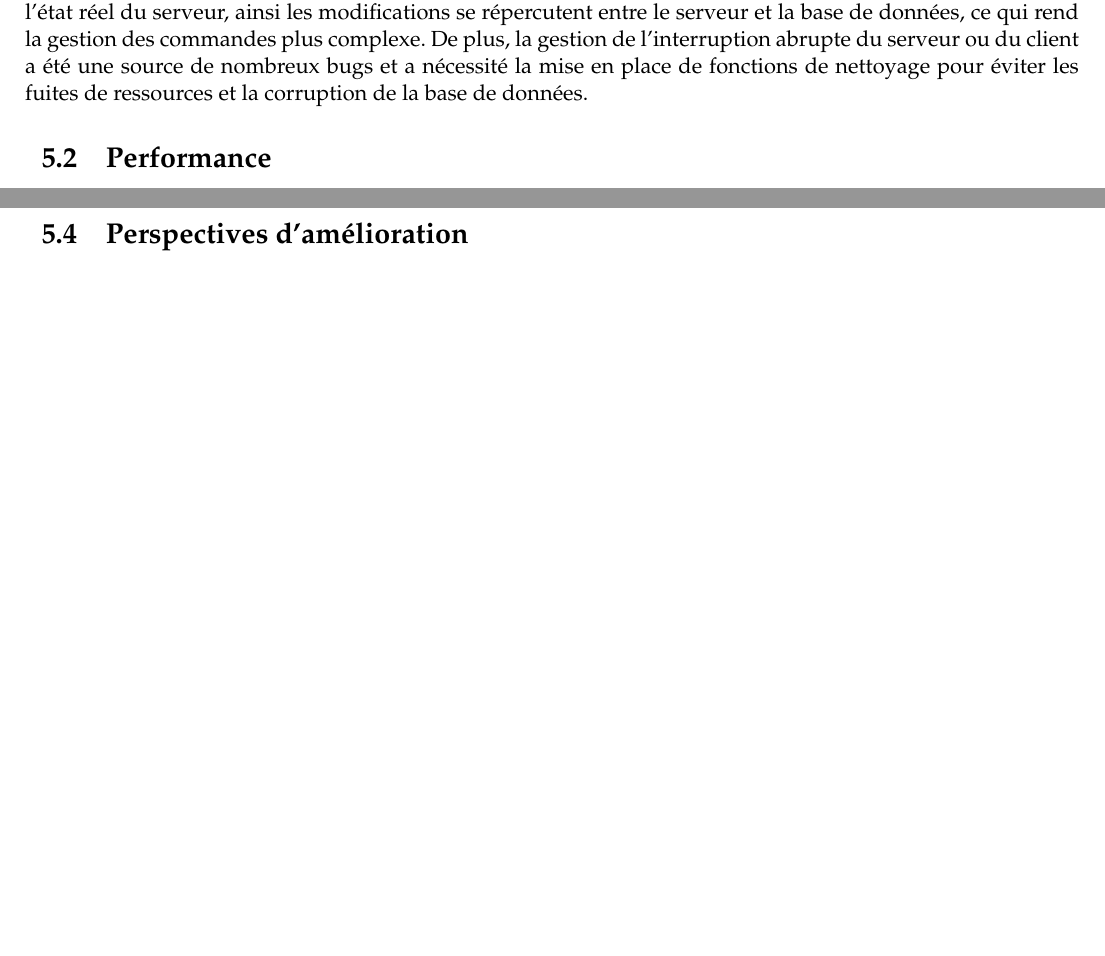
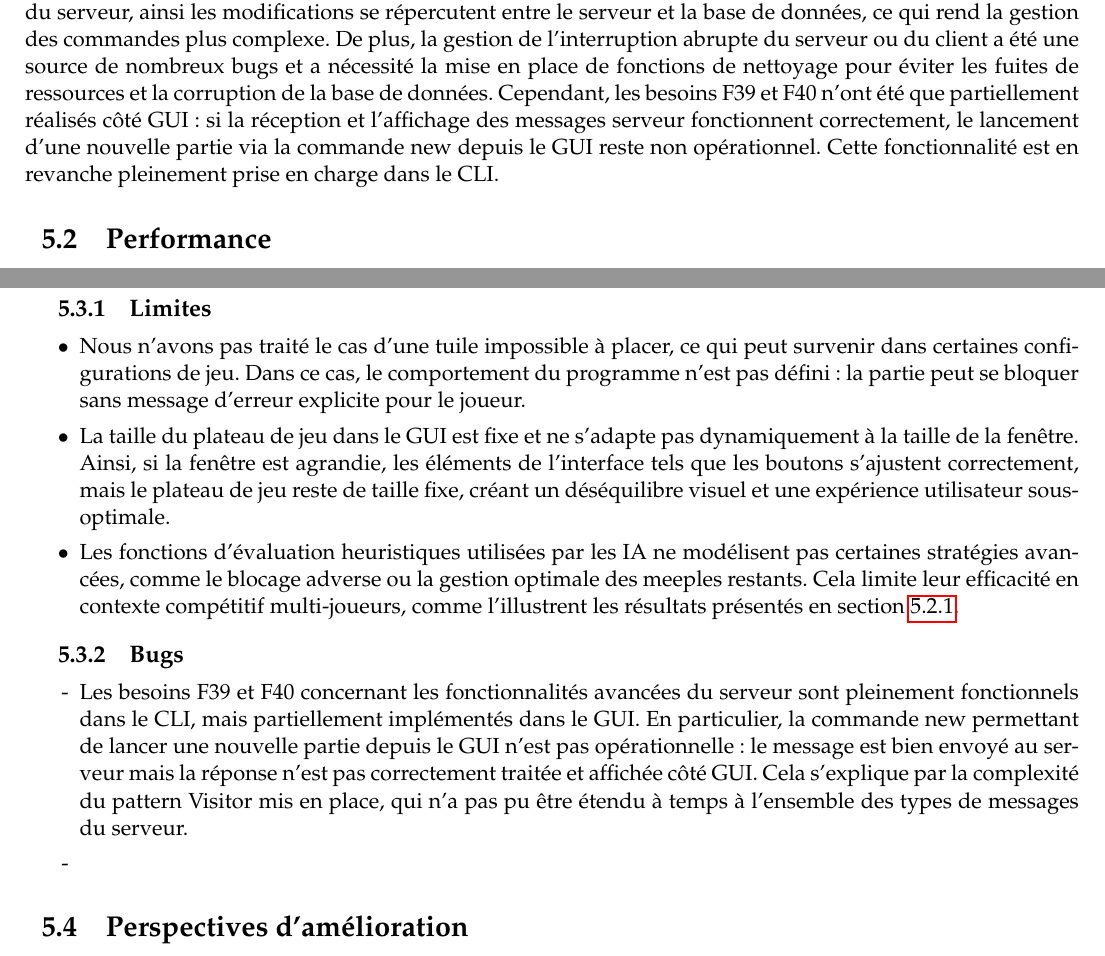
Before and after one commit to Bifiduus/carcassonne-python, a LaTeX document (pdp/02-final/report.tex): two parts of pages 18 and 20 of 22, joined at a grey line, cut so that both start at the same text, the shorter picture padded with empty space. Compiled offline with pdfLaTeX.

Commit message:
adeed more latex

```diff
--- a/pdp/02-final/report.tex
+++ b/pdp/02-final/report.tex
@@ -740,7 +740,9 @@ Quand à la partie la plus complexe à implémenter, il s’agit de la gestion d
 En effet, étant donné que la base de données a été modifiée et a évoluée au fil du projet, la gestion de ce que font les commandes a beaucoup changé. De plus, la base de données se doit de respecter l'état réel du serveur, ainsi les modifications se répercutent
 entre le serveur et la base de données, ce qui rend la gestion des commandes plus complexe.
 De plus, la gestion de l'interruption abrupte du serveur ou du client a été une source de nombreux bugs et a nécessité la mise en place de fonctions de nettoyage pour éviter les fuites de ressources et la corruption de la base de données.
-
+Cependant, les besoins F39 et F40 n'ont été que partiellement réalisés côté GUI :
+si la réception et l'affichage des messages serveur fonctionnent correctement, le lancement d'une nouvelle partie via la commande new depuis le GUI reste non opérationnel.
+Cette fonctionnalité est en revanche pleinement prise en charge dans le CLI.
 
 \subsection{Performance}
 
@@ -808,7 +811,33 @@ Nous avons donc retenu Fisher\-Yates comme algorithme par défaut, tandis que l'
 
 Toutefois, malgré nos efforts pour implémenter correctement les différentes fonctionnalités du projet, nous avons rencontré de nombreux bugs et limitations au cours du développement.
 
+\subsubsection{Limites}
+\begin{itemize}
+  \item [$\bullet$] Nous n'avons pas traité le cas d'une tuile impossible
+  à placer, ce qui peut survenir dans certaines configurations de jeu.
+  Dans ce cas, le comportement du programme n'est pas défini : la partie
+  peut se bloquer sans message d'erreur explicite pour le joueur.
+  \item [$\bullet$] La taille du plateau de jeu dans le GUI est fixe et
+ne s'adapte pas dynamiquement à la taille de la fenêtre. Ainsi, si la
+fenêtre est agrandie, les éléments de l'interface tels que les boutons
+s'ajustent correctement, mais le plateau de jeu reste de taille fixe,
+créant un déséquilibre visuel et une expérience utilisateur sous-optimale.
+  \item [$\bullet$] Les fonctions d'évaluation heuristiques utilisées par
+  les IA ne modélisent pas certaines stratégies avancées, comme le blocage
+  adverse ou la gestion optimale des meeples restants. Cela limite leur
+  efficacité en contexte compétitif multi-joueurs, comme l'illustrent les
+  résultats présentés en section \ref{subsubsec:iaperfo}.
+\end{itemize}
 
+
+\subsubsection{Bugs}
+
+\begin{itemize}
+  \item [-] Les besoins F39 et F40 concernant les fonctionnalités avancées du serveur sont pleinement fonctionnels dans le CLI, mais partiellement implémentés dans le GUI.
+  En particulier, la commande new permettant de lancer une nouvelle partie depuis le GUI n'est pas opérationnelle : le message est bien envoyé au serveur mais la réponse n'est pas correctement traitée et affichée côté GUI.
+  Cela s'explique par la complexité du pattern Visitor mis en place, qui n'a pas pu être étendu à temps à l'ensemble des types de messages du serveur.
+  \item [-]
+\end{itemize}
 \subsection{Perspectives d'amélioration}
 
 Une fois le projet complété, nous avons identifié de nombreuses pistes d'amélioration que ce soit au niveau de l'implémentation de certaines fonctionnalités, de la mise en place de notre code ou bien l'extensivité de notre projet.
```
Also changed, not shown: pdp/02-final/report.tex (1 more changed lines).
